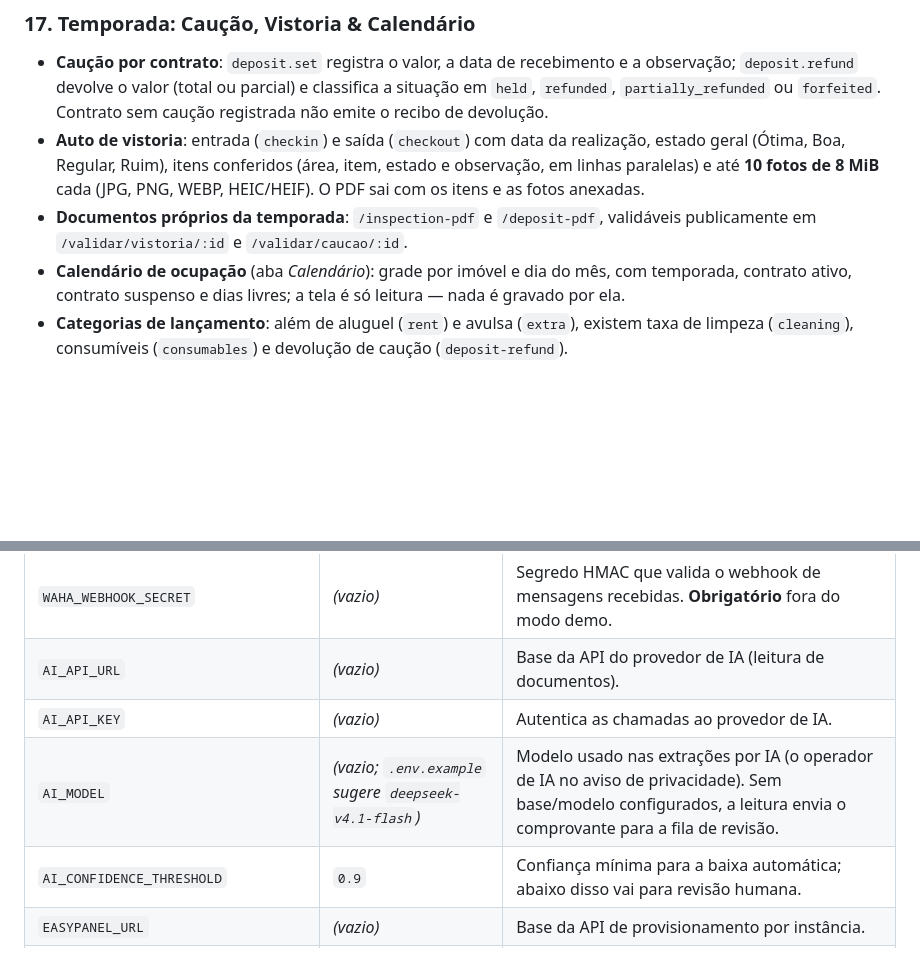
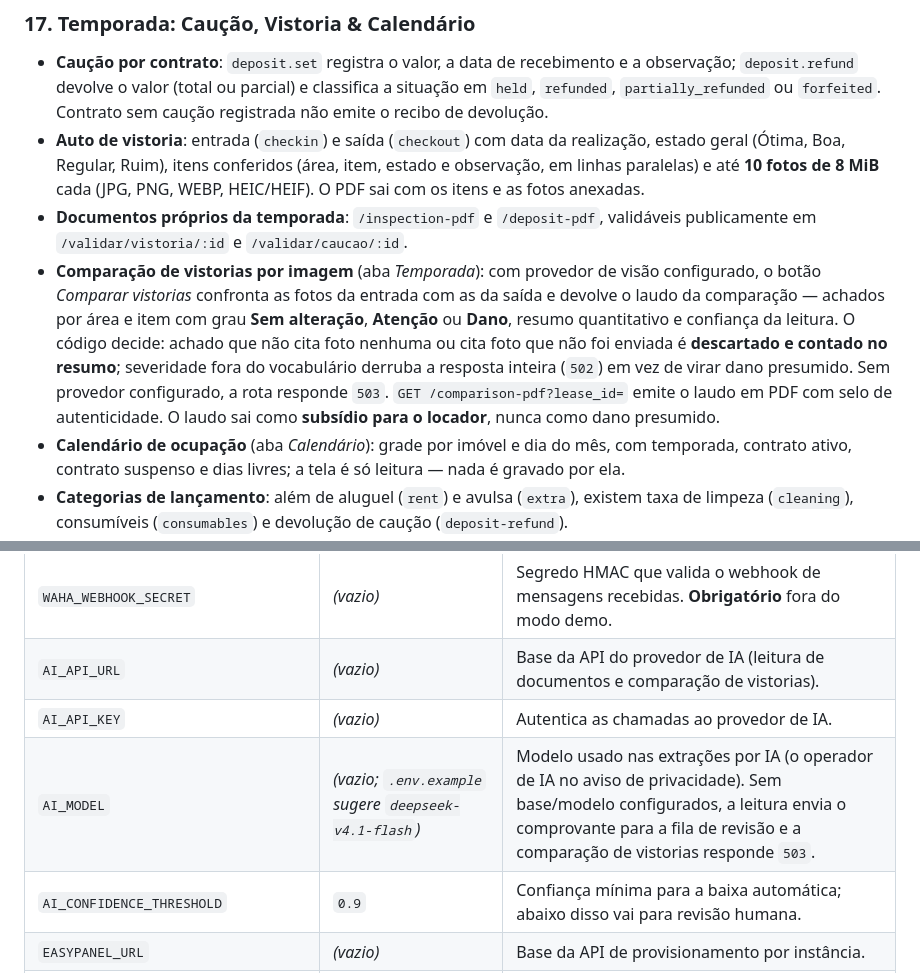
Before and after one commit to passoz/aluxen, a Markdown page: README.md, 2 parts joined by grey strips. Drawn GitHub-style; blank space fills up the shorter version.

Commit message:
docs(go): comparação de vistorias documentada (README, API, privacidade) e receita de Postgres para a suíte

```diff
--- a/README.md
+++ b/README.md
@@ -203,6 +203,7 @@ O **Aluxen** foi desenvolvido para locadores e administradores de imóveis que b
 - **Caução por contrato**: `deposit.set` registra o valor, a data de recebimento e a observação; `deposit.refund` devolve o valor (total ou parcial) e classifica a situação em `held`, `refunded`, `partially_refunded` ou `forfeited`. Contrato sem caução registrada não emite o recibo de devolução.
 - **Auto de vistoria**: entrada (`checkin`) e saída (`checkout`) com data da realização, estado geral (Ótima, Boa, Regular, Ruim), itens conferidos (área, item, estado e observação, em linhas paralelas) e até **10 fotos de 8 MiB** cada (JPG, PNG, WEBP, HEIC/HEIF). O PDF sai com os itens e as fotos anexadas.
 - **Documentos próprios da temporada**: `/inspection-pdf` e `/deposit-pdf`, validáveis publicamente em `/validar/vistoria/:id` e `/validar/caucao/:id`.
+- **Comparação de vistorias por imagem** (aba *Temporada*): com provedor de visão configurado, o botão *Comparar vistorias* confronta as fotos da entrada com as da saída e devolve o laudo da comparação — achados por área e item com grau **Sem alteração**, **Atenção** ou **Dano**, resumo quantitativo e confiança da leitura. O código decide: achado que não cita foto nenhuma ou cita foto que não foi enviada é **descartado e contado no resumo**; severidade fora do vocabulário derruba a resposta inteira (`502`) em vez de virar dano presumido. Sem provedor configurado, a rota responde `503`. `GET /comparison-pdf?lease_id=` emite o laudo em PDF com selo de autenticidade. O laudo sai como **subsídio para o locador**, nunca como dano presumido.
 - **Calendário de ocupação** (aba *Calendário*): grade por imóvel e dia do mês, com temporada, contrato ativo, contrato suspenso e dias livres; a tela é só leitura — nada é gravado por ela.
 - **Categorias de lançamento**: além de aluguel (`rent`) e avulsa (`extra`), existem taxa de limpeza (`cleaning`), consumíveis (`consumables`) e devolução de caução (`deposit-refund`).
 - **Contratos de temporada**: a situação `season` é um estado do contrato, aceita na criação e na edição, e bloqueia sobreposição no mesmo imóvel junto com os contratos ativos.
@@ -298,9 +299,9 @@ A configuração vem **do ambiente** (12-factor); `.env.example` é o contrato d
 | `WAHA_API_KEY` | *(vazio)* | Autentica as chamadas ao canal. |
 | `WAHA_SESSION` | `default` | Sessão do canal usada pela instância. |
 | `WAHA_WEBHOOK_SECRET` | *(vazio)* | Segredo HMAC que valida o webhook de mensagens recebidas. **Obrigatório** fora do modo demo. |
-| `AI_API_URL` | *(vazio)* | Base da API do provedor de IA (leitura de documentos). |
+| `AI_API_URL` | *(vazio)* | Base da API do provedor de IA (leitura de documentos e comparação de vistorias). |
 | `AI_API_KEY` | *(vazio)* | Autentica as chamadas ao provedor de IA. |
-| `AI_MODEL` | *(vazio; `.env.example` sugere `deepseek-v4.1-flash`)* | Modelo usado nas extrações por IA (o operador de IA no aviso de privacidade). Sem base/modelo configurados, a leitura envia o comprovante para a fila de revisão. |
+| `AI_MODEL` | *(vazio; `.env.example` sugere `deepseek-v4.1-flash`)* | Modelo usado nas extrações por IA (o operador de IA no aviso de privacidade). Sem base/modelo configurados, a leitura envia o comprovante para a fila de revisão e a comparação de vistorias responde `503`. |
 | `AI_CONFIDENCE_THRESHOLD` | `0.9` | Confiança mínima para a baixa automática; abaixo disso vai para revisão humana. |
 | `EASYPANEL_URL` | *(vazio)* | Base da API de provisionamento por instância. |
 | `EASYPANEL_API_KEY` | *(vazio)* | Autentica as chamadas à API de provisionamento. |
```
Also changed, not shown: docs/API.md (+36 -0 lines), docs/PRIVACIDADE.md (+6 -3 lines).
